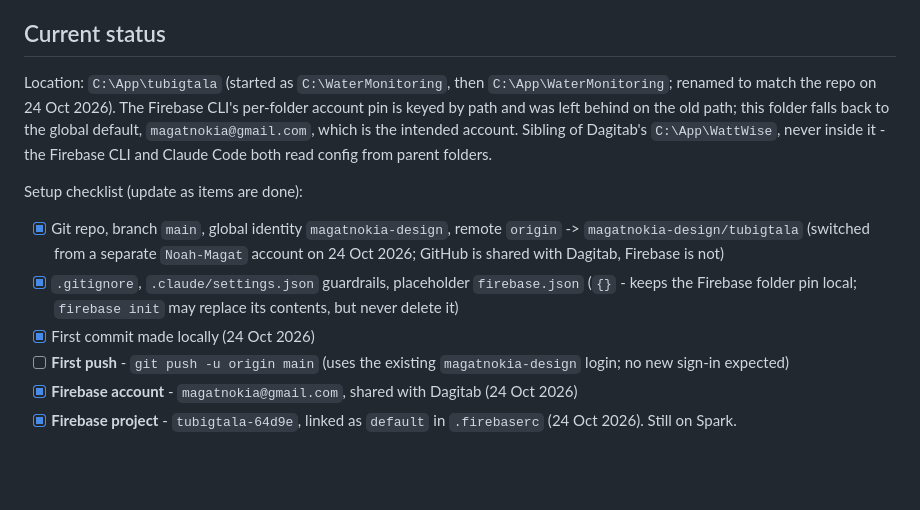
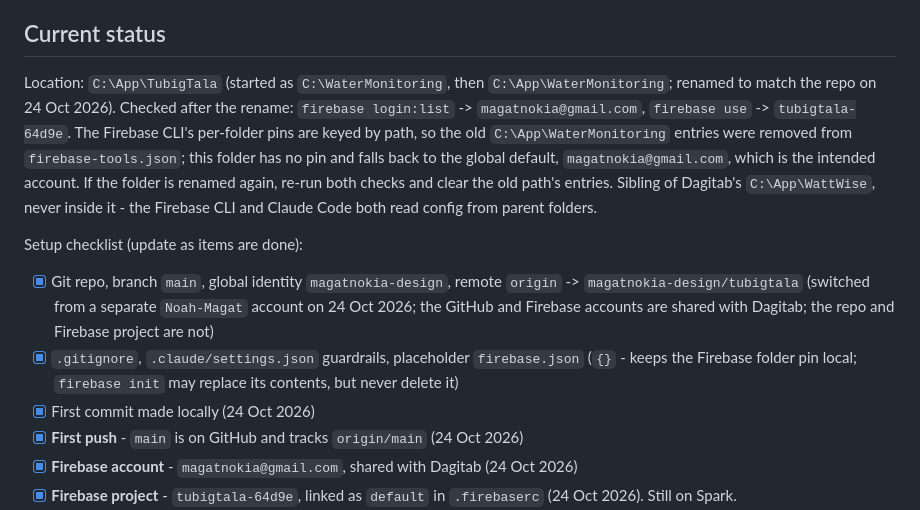
Before and after one commit to magatnokia-design/tubigtala, a Markdown page: CLAUDE.md, the part around one of its changes. GitHub-like rendering; blank space fills up the shorter version.

Commit message:
Record the TubigTala rename checks and clear stale Firebase pins
The folder is now C:\App\TubigTala. Firebase CLI pins are keyed by path,
so entries for the old C:\App\WaterMonitoring path would silently stop
applying (or mislead) after a rename. Documenting the post-rename checks
and the cleanup step means the next rename doesn't need rediscovering.

Also corrects the checklist, which claimed Firebase was not shared with
Dagitab (the account is shared; only the project is separate), and marks
the first push as done.

Co-Authored-By: Claude Opus 5.5 <noreply@anthropic.com>

```diff
--- a/CLAUDE.md
+++ b/CLAUDE.md
@@ -282,14 +282,14 @@ Write documentation so it works without help or memory of the conversation. Do n
 
 ## Current status
 
-Location: `C:\App\tubigtala` (started as `C:\WaterMonitoring`, then `C:\App\WaterMonitoring`; renamed to match the repo on 24 Oct 2026). The Firebase CLI's per-folder account pin is keyed by path and was left behind on the old path; this folder falls back to the global default, `magatnokia@gmail.com`, which is the intended account. Sibling of Dagitab's `C:\App\WattWise`, never inside it - the Firebase CLI and Claude Code both read config from parent folders.
+Location: `C:\App\TubigTala` (started as `C:\WaterMonitoring`, then `C:\App\WaterMonitoring`; renamed to match the repo on 24 Oct 2026). Checked after the rename: `firebase login:list` -> `magatnokia@gmail.com`, `firebase use` -> `tubigtala-64d9e`. The Firebase CLI's per-folder pins are keyed by path, so the old `C:\App\WaterMonitoring` entries were removed from `firebase-tools.json`; this folder has no pin and falls back to the global default, `magatnokia@gmail.com`, which is the intended account. If the folder is renamed again, re-run both checks and clear the old path's entries. Sibling of Dagitab's `C:\App\WattWise`, never inside it - the Firebase CLI and Claude Code both read config from parent folders.
 
 Setup checklist (update as items are done):
 
-- [x] Git repo, branch `main`, global identity `magatnokia-design`, remote `origin` -> `magatnokia-design/tubigtala` (switched from a separate `Noah-Magat` account on 24 Oct 2026; GitHub is shared with Dagitab, Firebase is not)
+- [x] Git repo, branch `main`, global identity `magatnokia-design`, remote `origin` -> `magatnokia-design/tubigtala` (switched from a separate `Noah-Magat` account on 24 Oct 2026; the GitHub and Firebase accounts are shared with Dagitab; the repo and Firebase project are not)
 - [x] `.gitignore`, `.claude/settings.json` guardrails, placeholder `firebase.json` (`{}` - keeps the Firebase folder pin local; `firebase init` may replace its contents, but never delete it)
 - [x] First commit made locally (24 Oct 2026)
-- [ ] **First push** - `git push -u origin main` (uses the existing `magatnokia-design` login; no new sign-in expected)
+- [x] **First push** - `main` is on GitHub and tracks `origin/main` (24 Oct 2026)
 - [x] **Firebase account** - `magatnokia@gmail.com`, shared with Dagitab (24 Oct 2026)
 - [x] **Firebase project** - `tubigtala-64d9e`, linked as `default` in `.firebaserc` (24 Oct 2026). Still on Spark.
 - [ ] **Blaze + budget alert** - only when Cloud Functions are needed. Blaze is per project, so Dagitab's plan does not cover this one. Choose a billing account when upgrading (reusing Dagitab's or creating a new one is the user's call), then set a budget alert scoped to `tubigtala-64d9e` under Google Cloud console > Billing > Budgets & alerts.
```
Also changed, not shown: other parts of CLAUDE.md (+1 -1 lines).
